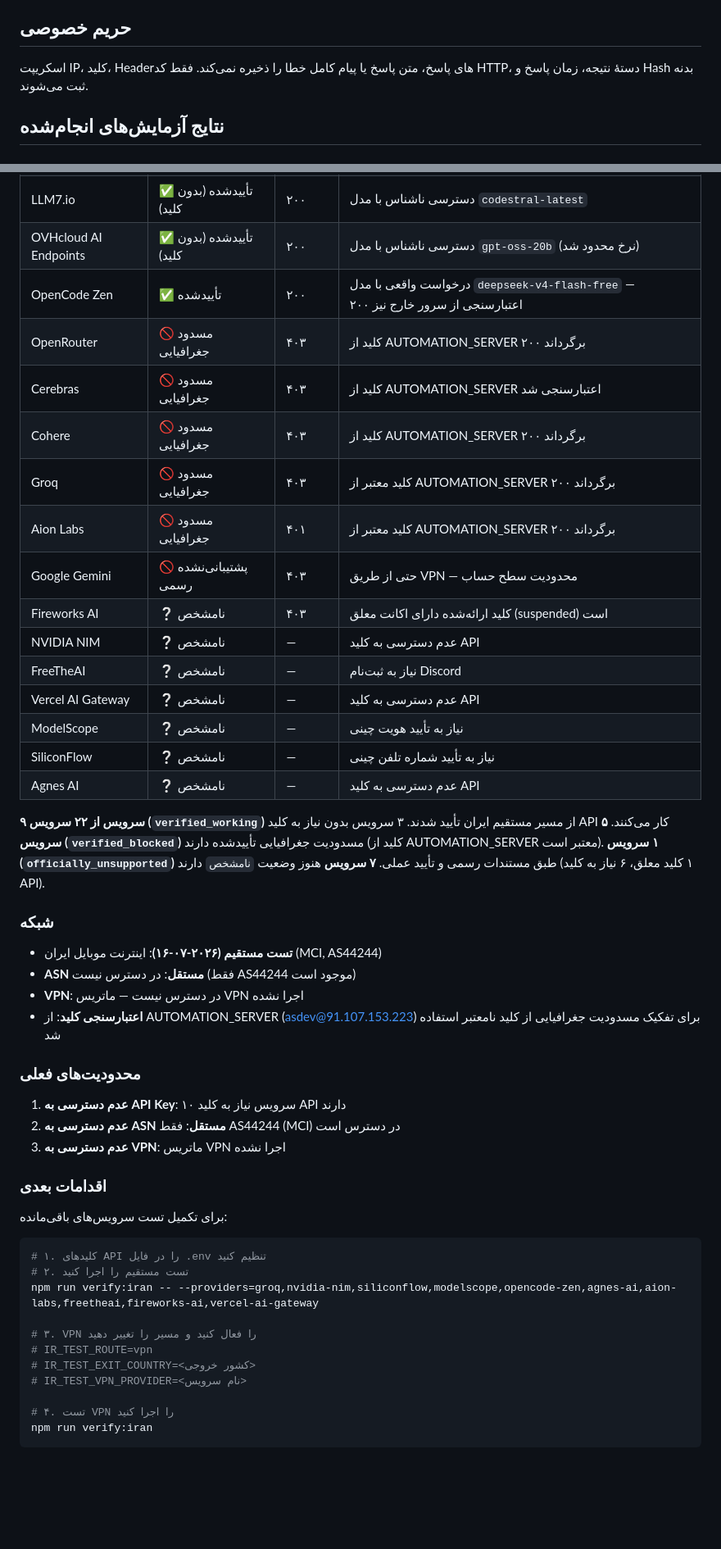
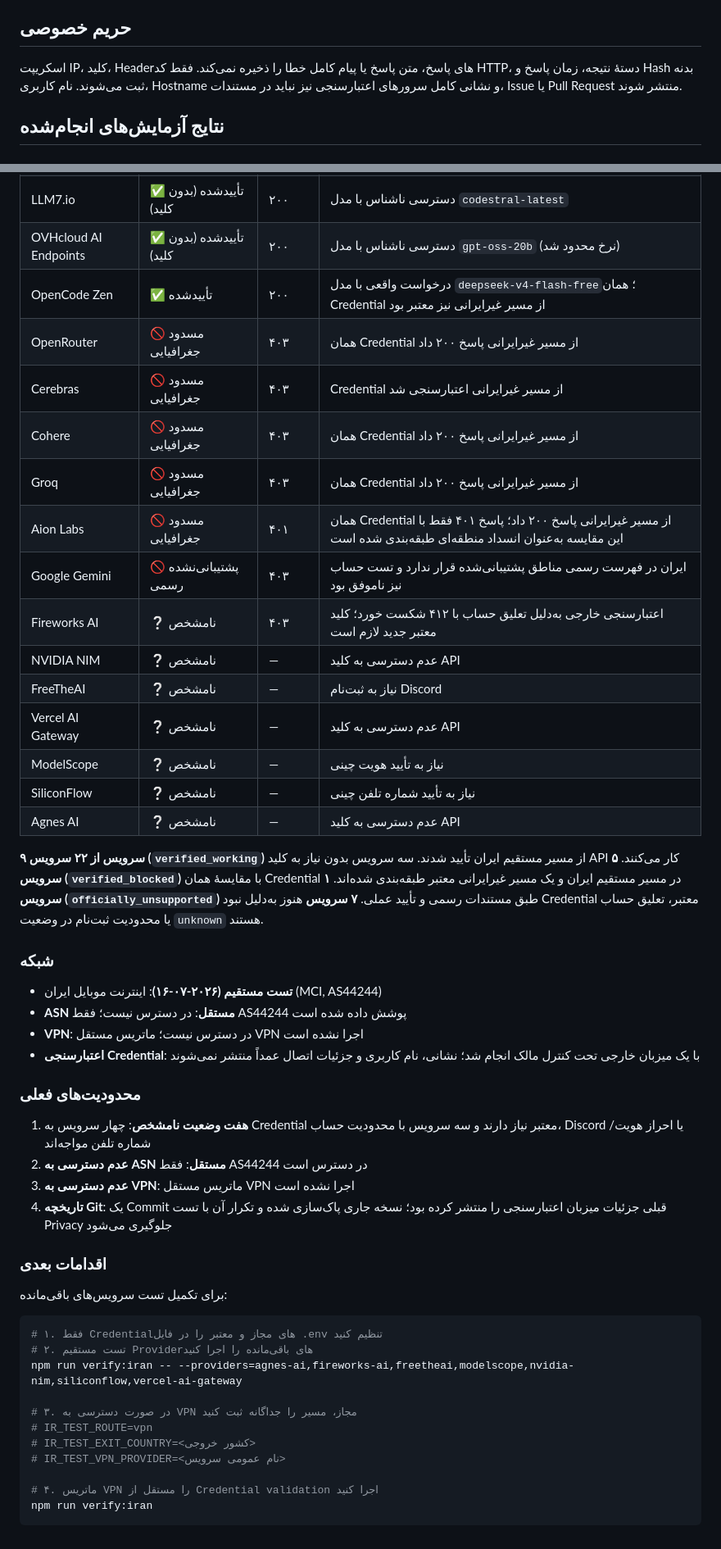
Before and after one commit to alirezasafaei-dev/awesome-free-llm-apis-ir, a Markdown page: docs/IRAN_LIVE_VERIFICATION.fa.md, 2 parts joined by grey strips. Shown at 82% size. Drawn GitHub-style; blank space fills up the shorter version.

Commit message:
fix(privacy): remove infrastructure address and correct verification follow-up

````diff
--- a/docs/IRAN_LIVE_VERIFICATION.fa.md
+++ b/docs/IRAN_LIVE_VERIFICATION.fa.md
@@ -52,7 +52,7 @@ IR_TEST_VPN_PROVIDER=نام عمومی سرویس
 
 ## حریم خصوصی
 
-اسکریپت IP، کلید، Headerهای پاسخ، متن پاسخ یا پیام کامل خطا را ذخیره نمی‌کند. فقط کد HTTP، دستهٔ نتیجه، زمان پاسخ و Hash بدنه ثبت می‌شوند.
+اسکریپت IP، کلید، Headerهای پاسخ، متن پاسخ یا پیام کامل خطا را ذخیره نمی‌کند. فقط کد HTTP، دستهٔ نتیجه، زمان پاسخ و Hash بدنه ثبت می‌شوند. نام کاربری، Hostname و نشانی کامل سرورهای اعتبارسنجی نیز نباید در مستندات، Issue یا Pull Request منتشر شوند.
 
 ## نتایج آزمایش‌های انجام‌شده
 
@@ -68,14 +68,14 @@ IR_TEST_VPN_PROVIDER=نام عمومی سرویس
 | Kilo Gateway | ✅ تأییدشده (بدون کلید) | ۲۰۰ | دسترسی ناشناس با مدل `kilo-auto/free` |
 | LLM7.io | ✅ تأییدشده (بدون کلید) | ۲۰۰ | دسترسی ناشناس با مدل `codestral-latest` |
 | OVHcloud AI Endpoints | ✅ تأییدشده (بدون کلید) | ۲۰۰ | دسترسی ناشناس با مدل `gpt-oss-20b` (نرخ محدود شد) |
-| OpenCode Zen | ✅ تأییدشده | ۲۰۰ | درخواست واقعی با مدل `deepseek-v4-flash-free` — اعتبارسنجی از سرور خارج نیز ۲۰۰ |
-| OpenRouter | 🚫 مسدود جغرافیایی | ۴۰۳ | کلید از AUTOMATION_SERVER ۲۰۰ برگرداند |
-| Cerebras | 🚫 مسدود جغرافیایی | ۴۰۳ | کلید از AUTOMATION_SERVER اعتبارسنجی شد |
-| Cohere | 🚫 مسدود جغرافیایی | ۴۰۳ | کلید از AUTOMATION_SERVER ۲۰۰ برگرداند |
-| Groq | 🚫 مسدود جغرافیایی | ۴۰۳ | کلید معتبر از AUTOMATION_SERVER ۲۰۰ برگرداند |
-| Aion Labs | 🚫 مسدود جغرافیایی | ۴۰۱ | کلید معتبر از AUTOMATION_SERVER ۲۰۰ برگرداند |
-| Google Gemini | 🚫 پشتیبانی‌نشده رسمی | ۴۰۳ | حتی از طریق VPN — محدودیت سطح حساب |
-| Fireworks AI | ❔ نامشخص | ۴۰۳ | کلید ارائه‌شده دارای اکانت معلق (suspended) است |
+| OpenCode Zen | ✅ تأییدشده | ۲۰۰ | درخواست واقعی با مدل `deepseek-v4-flash-free`؛ همان Credential از مسیر غیرایرانی نیز معتبر بود |
+| OpenRouter | 🚫 مسدود جغرافیایی | ۴۰۳ | همان Credential از مسیر غیرایرانی پاسخ ۲۰۰ داد |
+| Cerebras | 🚫 مسدود جغرافیایی | ۴۰۳ | Credential از مسیر غیرایرانی اعتبارسنجی شد |
+| Cohere | 🚫 مسدود جغرافیایی | ۴۰۳ | همان Credential از مسیر غیرایرانی پاسخ ۲۰۰ داد |
+| Groq | 🚫 مسدود جغرافیایی | ۴۰۳ | همان Credential از مسیر غیرایرانی پاسخ ۲۰۰ داد |
+| Aion Labs | 🚫 مسدود جغرافیایی | ۴۰۱ | همان Credential از مسیر غیرایرانی پاسخ ۲۰۰ داد؛ پاسخ ۴۰۱ فقط با این مقایسه به‌عنوان انسداد منطقه‌ای طبقه‌بندی شده است |
+| Google Gemini | 🚫 پشتیبانی‌نشده رسمی | ۴۰۳ | ایران در فهرست رسمی مناطق پشتیبانی‌شده قرار ندارد و تست حساب نیز ناموفق بود |
+| Fireworks AI | ❔ نامشخص | ۴۰۳ | اعتبارسنجی خارجی به‌دلیل تعلیق حساب با ۴۱۲ شکست خورد؛ کلید معتبر جدید لازم است |
 | NVIDIA NIM | ❔ نامشخص | — | عدم دسترسی به کلید API |
 | FreeTheAI | ❔ نامشخص | — | نیاز به ثبت‌نام Discord |
 | Vercel AI Gateway | ❔ نامشخص | — | عدم دسترسی به کلید API |
@@ -83,38 +83,39 @@ IR_TEST_VPN_PROVIDER=نام عمومی سرویس
 | SiliconFlow | ❔ نامشخص | — | نیاز به تأیید شماره تلفن چینی |
 | Agnes AI | ❔ نامشخص | — | عدم دسترسی به کلید API |
 
-**۹ سرویس از ۲۲ سرویس (`verified_working`)** از مسیر مستقیم ایران تأیید شدند. ۳ سرویس بدون نیاز به کلید API کار می‌کنند.
-**۵ سرویس (`verified_blocked`)** مسدودیت جغرافیایی تأییدشده دارند (کلید از AUTOMATION_SERVER معتبر است).
+**۹ سرویس از ۲۲ سرویس (`verified_working`)** از مسیر مستقیم ایران تأیید شدند. سه سرویس بدون نیاز به کلید API کار می‌کنند.
+**۵ سرویس (`verified_blocked`)** با مقایسهٔ همان Credential در مسیر مستقیم ایران و یک مسیر غیرایرانی معتبر طبقه‌بندی شده‌اند.
 **۱ سرویس (`officially_unsupported`)** طبق مستندات رسمی و تأیید عملی.
-**۷ سرویس** هنوز وضعیت `نامشخص` دارند (۱ کلید معلق، ۶ نیاز به کلید API).
+**۷ سرویس** هنوز به‌دلیل نبود Credential معتبر، تعلیق حساب یا محدودیت ثبت‌نام در وضعیت `unknown` هستند.
 
 ### شبکه
 
 - **تست مستقیم (۲۰۲۶-۰۷-۱۶)**: اینترنت موبایل ایران (MCI, AS44244)
-- **ASN مستقل**: در دسترس نیست (فقط AS44244 موجود است)
-- **VPN**: در دسترس نیست — ماتریس VPN اجرا نشده
-- **اعتبارسنجی کلید**: از AUTOMATION_SERVER (asdev@91.107.153.223) برای تفکیک مسدودیت جغرافیایی از کلید نامعتبر استفاده شد
+- **ASN مستقل**: در دسترس نیست؛ فقط AS44244 پوشش داده شده است
+- **VPN**: در دسترس نیست؛ ماتریس مستقل VPN اجرا نشده است
+- **اعتبارسنجی Credential**: با یک میزبان خارجی تحت کنترل مالک انجام شد؛ نشانی، نام کاربری و جزئیات اتصال عمداً منتشر نمی‌شوند
 
 ### محدودیت‌های فعلی
 
-1. **عدم دسترسی به API Key**: ۱۰ سرویس نیاز به کلید API دارند
-2. **عدم دسترسی به ASN مستقل**: فقط AS44244 (MCI) در دسترس است
-3. **عدم دسترسی به VPN**: ماتریس VPN اجرا نشده
+1. **هفت وضعیت نامشخص**: چهار سرویس به Credential معتبر نیاز دارند و سه سرویس با محدودیت حساب، Discord یا احراز هویت/شماره تلفن مواجه‌اند
+2. **عدم دسترسی به ASN مستقل**: فقط AS44244 در دسترس است
+3. **عدم دسترسی به VPN**: ماتریس مستقل VPN اجرا نشده است
+4. **تاریخچه Git**: یک Commit قبلی جزئیات میزبان اعتبارسنجی را منتشر کرده بود؛ نسخه جاری پاک‌سازی شده و تکرار آن با تست Privacy جلوگیری می‌شود
 
 ### اقدامات بعدی
 
 برای تکمیل تست سرویس‌های باقی‌مانده:
 
 ```bash
-# ۱. کلیدهای API را در فایل .env تنظیم کنید
-# ۲. تست مستقیم را اجرا کنید
-npm run verify:iran -- --providers=groq,nvidia-nim,siliconflow,modelscope,opencode-zen,agnes-ai,aion-labs,freetheai,fireworks-ai,vercel-ai-gateway
+# ۱. فقط Credentialهای مجاز و معتبر را در فایل .env تنظیم کنید
+# ۲. تست مستقیم Providerهای باقی‌مانده را اجرا کنید
+npm run verify:iran -- --providers=agnes-ai,fireworks-ai,freetheai,modelscope,nvidia-nim,siliconflow,vercel-ai-gateway
 
-# ۳. VPN را فعال کنید و مسیر را تغییر دهید
+# ۳. در صورت دسترسی به VPN مجاز، مسیر را جداگانه ثبت کنید
 # IR_TEST_ROUTE=vpn
 # IR_TEST_EXIT_COUNTRY=<کشور خروجی>
-# IR_TEST_VPN_PROVIDER=<نام سرویس>
+# IR_TEST_VPN_PROVIDER=<نام عمومی سرویس>
 
-# ۴. تست VPN را اجرا کنید
+# ۴. ماتریس VPN را مستقل از Credential validation اجرا کنید
 npm run verify:iran
 ```
````
